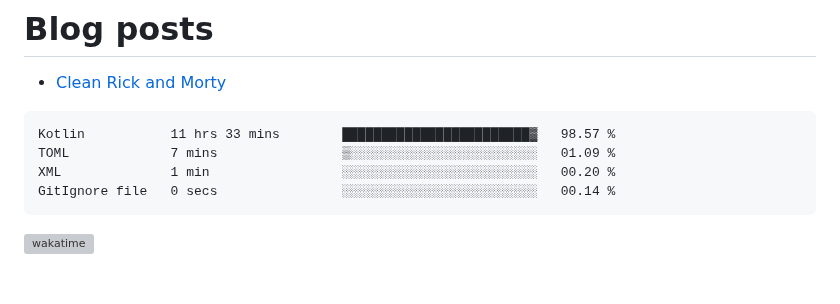
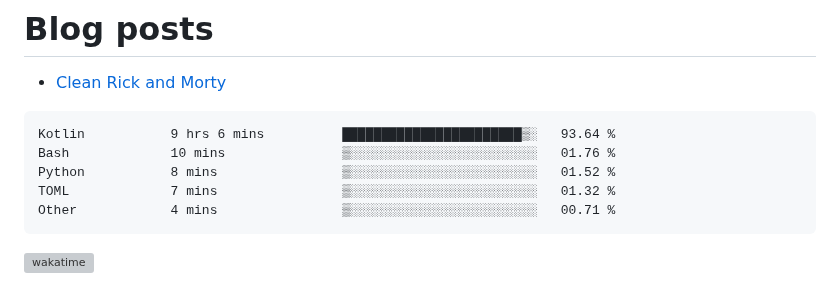
Before and after one commit to kdbrian/kdbrian, a Markdown page: README.md, the part around the change. Rendered like a GitHub page; grey boxes are pictures that could not be loaded.

Commit message:
Updated waka-readme graph with new metrics

````diff
--- a/README.md
+++ b/README.md
@@ -23,10 +23,11 @@
 <!--START_SECTION:waka-->
 
 ```txt
-Kotlin           11 hrs 33 mins        ████████████████████████▓   98.57 %
-TOML             7 mins                ▒░░░░░░░░░░░░░░░░░░░░░░░░   01.09 %
-XML              1 min                 ░░░░░░░░░░░░░░░░░░░░░░░░░   00.20 %
-GitIgnore file   0 secs                ░░░░░░░░░░░░░░░░░░░░░░░░░   00.14 %
+Kotlin           9 hrs 6 mins          ███████████████████████▒░   93.64 %
+Bash             10 mins               ▒░░░░░░░░░░░░░░░░░░░░░░░░   01.76 %
+Python           8 mins                ▒░░░░░░░░░░░░░░░░░░░░░░░░   01.52 %
+TOML             7 mins                ▒░░░░░░░░░░░░░░░░░░░░░░░░   01.32 %
+Other            4 mins                ▒░░░░░░░░░░░░░░░░░░░░░░░░   00.71 %
 ```
 
 <!--END_SECTION:waka-->
````
